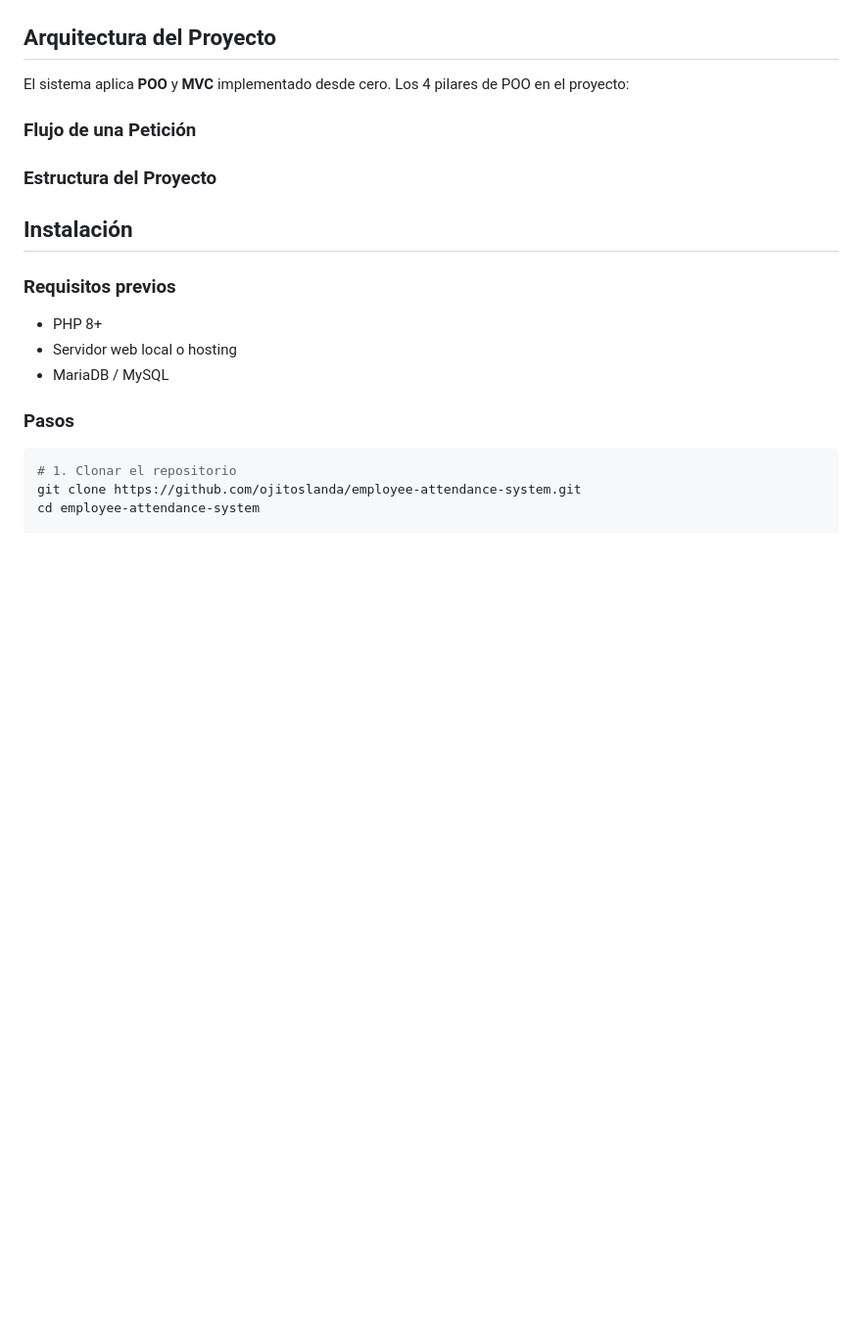
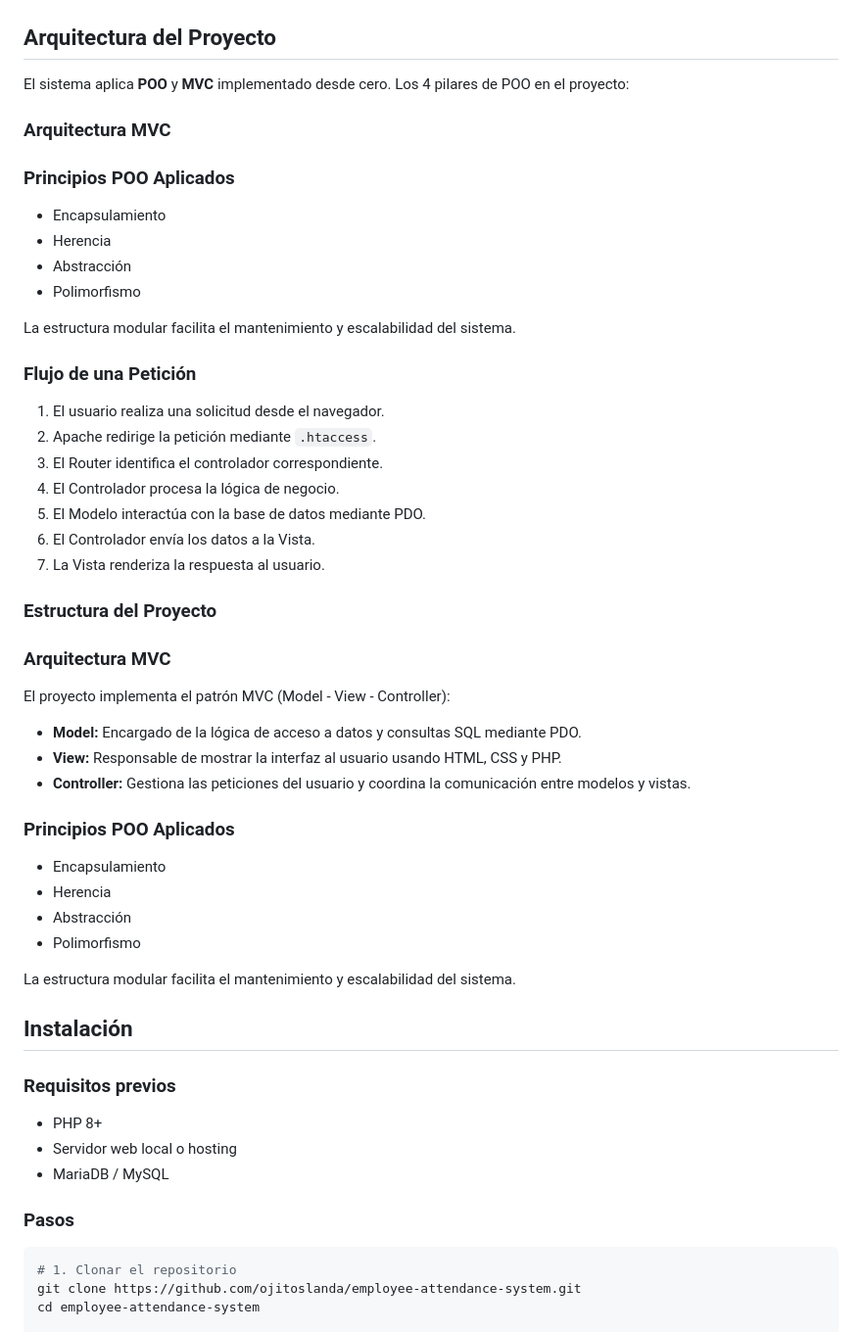
Before and after one commit to carlosdanieldiaz118-max/goalzonephp, a Markdown page: README.md, the part around one of its changes. Shown at 98% size. Rendered like a GitHub page; blank space fills up the shorter version.

```diff
--- a/README.md
+++ b/README.md
@@ -109,12 +176,45 @@ Falta
 ## Arquitectura del Proyecto
 
 El sistema aplica **POO** y **MVC** implementado desde cero. Los 4 pilares de POO en el proyecto:
+### Arquitectura MVC
+
+### Principios POO Aplicados
+
+* Encapsulamiento
+* Herencia
+* Abstracción
+* Polimorfismo
+
+La estructura modular facilita el mantenimiento y escalabilidad del sistema.
+
 
 ### Flujo de una Petición
+1. El usuario realiza una solicitud desde el navegador.
+2. Apache redirige la petición mediante `.htaccess`.
+3. El Router identifica el controlador correspondiente.
+4. El Controlador procesa la lógica de negocio.
+5. El Modelo interactúa con la base de datos mediante PDO.
+6. El Controlador envía los datos a la Vista.
+7. La Vista renderiza la respuesta al usuario.
 
 
 ### Estructura del Proyecto
+### Arquitectura MVC
 
+El proyecto implementa el patrón MVC (Model - View - Controller):
+
+* **Model:** Encargado de la lógica de acceso a datos y consultas SQL mediante PDO.
+* **View:** Responsable de mostrar la interfaz al usuario usando HTML, CSS y PHP.
+* **Controller:** Gestiona las peticiones del usuario y coordina la comunicación entre modelos y vistas.
+
+### Principios POO Aplicados
+
+* Encapsulamiento
+* Herencia
+* Abstracción
+* Polimorfismo
+
+La estructura modular facilita el mantenimiento y escalabilidad del sistema.
 ## Instalación
 
 ### Requisitos previos
```
Also changed, not shown: other parts of README.md (+74 -3 lines).
